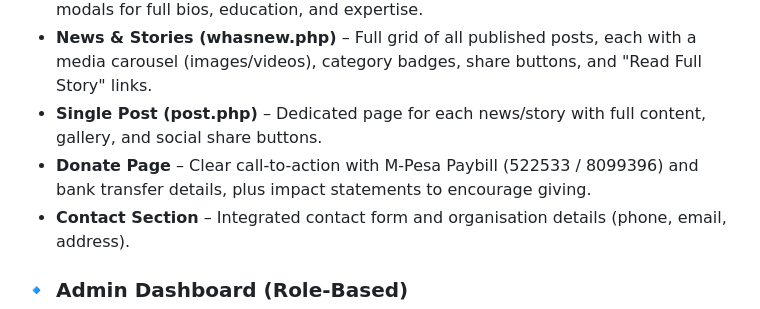
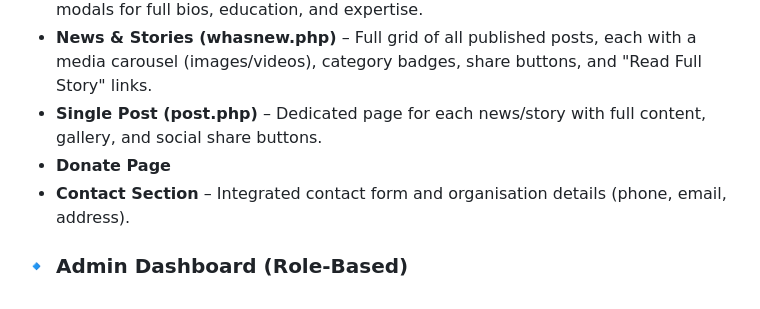
Before and after one commit to Evans205/professional-NGO-website-and-system, a Markdown page: README.md, the part around the change. Drawn GitHub-style.

Commit message:
Update README.md
deleted bank details

```diff
--- a/README.md
+++ b/README.md
@@ -18,7 +18,7 @@ It is a fully functional, responsive website built for an NGO that empowers rura
 - **Team Page** – Detailed profiles of board members and staff, with expandable modals for full bios, education, and expertise.
 - **News & Stories (whasnew.php)** – Full grid of all published posts, each with a media carousel (images/videos), category badges, share buttons, and "Read Full Story" links.
 - **Single Post (post.php)** – Dedicated page for each news/story with full content, gallery, and social share buttons.
-- **Donate Page** – Clear call‑to‑action with M‑Pesa Paybill (522533 / 8099396) and bank transfer details, plus impact statements to encourage giving.
+- **Donate Page**
 - **Contact Section** – Integrated contact form and organisation details (phone, email, address).
 
 ### 🔹 Admin Dashboard (Role‑Based)
```
